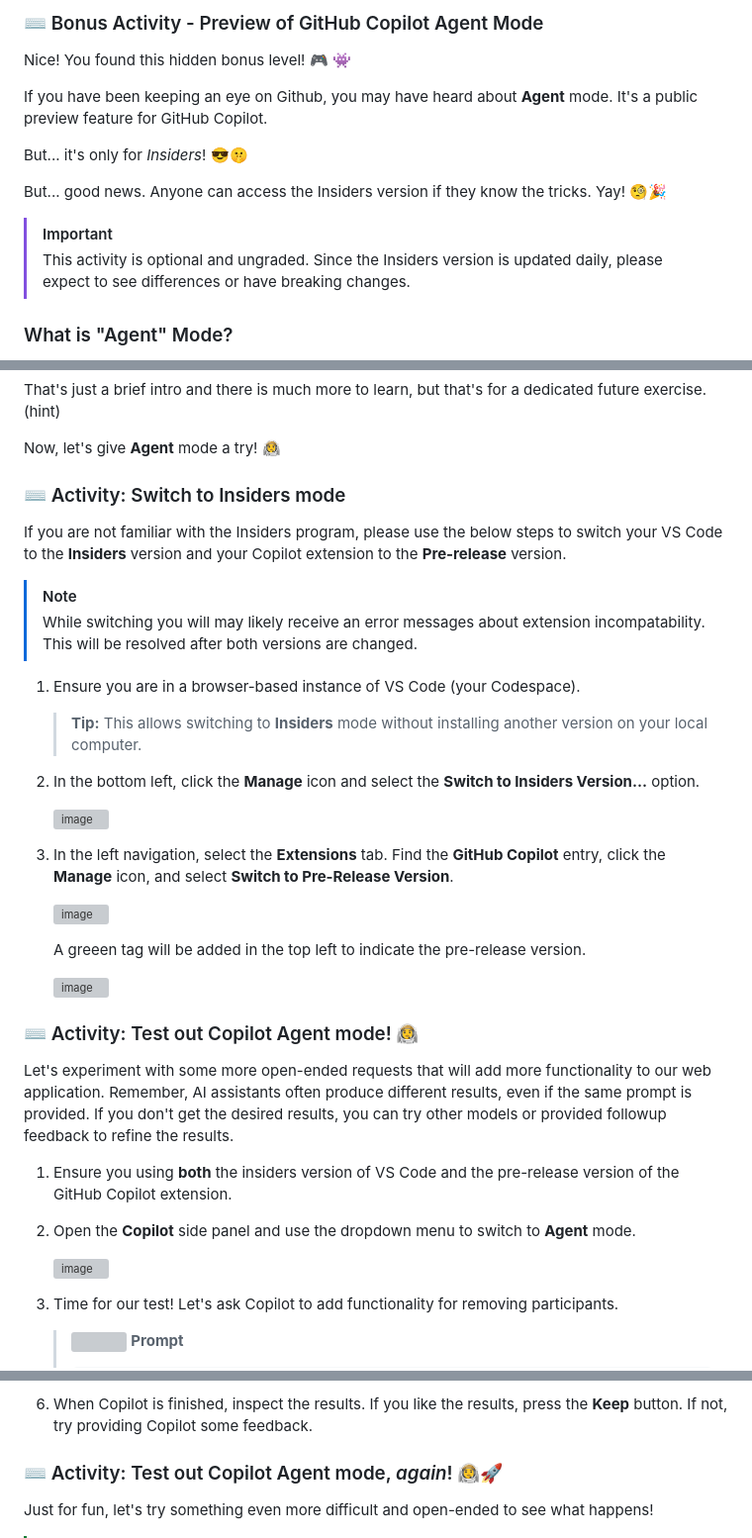
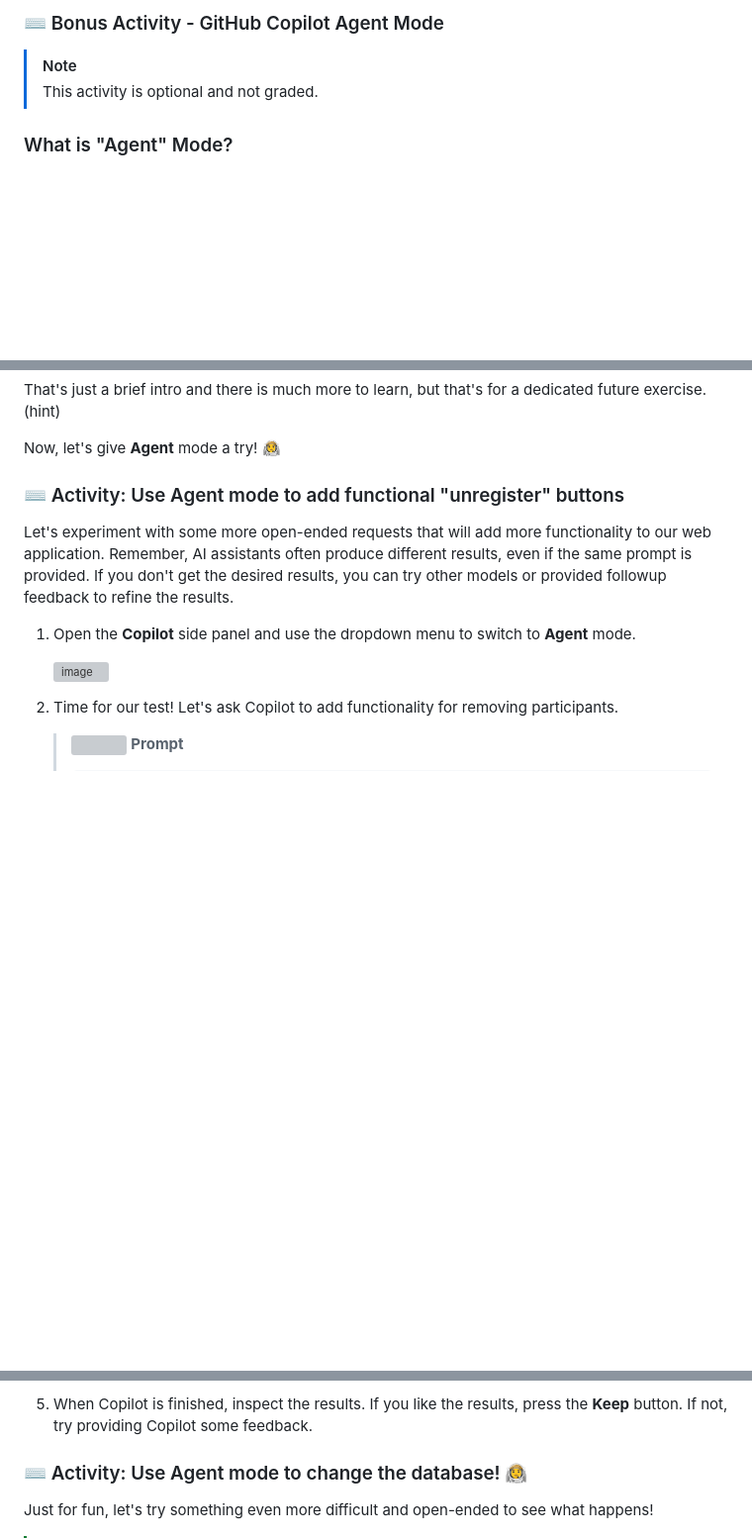
Before and after one commit to gntounisTP/skills-getting-started-with-github-copilot, a Markdown page: .github/steps/3b-copilot-agent-mode.md, 3 parts joined by grey strips. Shown: that part at 99% size. Drawn GitHub-style; blank space fills up the shorter version; grey boxes are pictures that could not be loaded.

Commit message:
chore: remove insiders version notes from optional agent mode step (#29)
Co-authored-by: Christopher W. Blake <chriswblake@github.com>

```diff
--- a/.github/steps/3b-copilot-agent-mode.md
+++ b/.github/steps/3b-copilot-agent-mode.md
@@ -1,17 +1,7 @@
-### :keyboard: Bonus Activity - Preview of GitHub Copilot Agent Mode
+### :keyboard: Bonus Activity - GitHub Copilot Agent Mode
 
-Nice! You found this hidden bonus level! 🎮 👾
-
-If you have been keeping an eye on Github, you may have heard about **Agent** mode.
-It's a public preview feature for GitHub Copilot.
-
-But... it's only for _Insiders_! 😎🤫
-
-But... good news. Anyone can access the Insiders version if they know the tricks. Yay! 🧐🎉
-
-> [!IMPORTANT]
-> This activity is optional and ungraded.
-> Since the Insiders version is updated daily, please expect to see differences or have breaking changes.
+> [!NOTE]
+> This activity is optional and not graded.
 
 ### What is "Agent" Mode?
 
@@ -24,35 +14,9 @@ That's just a brief intro and there is much more to learn, but that's for a dedi
 
 Now, let's give **Agent** mode a try! 👩‍🚀
 
-### :keyboard: Activity: Switch to Insiders mode
-
-If you are not familiar with the Insiders program, please use the below steps to switch your VS Code to the **Insiders** version and your Copilot extension to the **Pre-release** version.
-
-> [!NOTE]
-> While switching you will may likely receive an error messages about extension incompatability. This will be resolved after both versions are changed.
-
-1. Ensure you are in a browser-based instance of VS Code (your Codespace).
-
-   > **Tip:** This allows switching to **Insiders** mode without installing another version on your local computer.
-
-1. In the bottom left, click the **Manage** icon and select the **Switch to Insiders Version...** option.
-
-   <img width="300" alt="image" src="https://github.com/user-attachments/assets/11580b67-9891-4aa9-9a7c-04aff1e7ef9c" />
-
-1. In the left navigation, select the **Extensions** tab.
-   Find the **GitHub Copilot** entry, click the **Manage** icon, and select **Switch to Pre-Release Version**.
-
-   <img width="300" alt="image" src="https://github.com/user-attachments/assets/39e1d9ae-ba50-4cd7-b6b6-eb51aa0a35aa" />
-
-   A greeen tag will be added in the top left to indicate the pre-release version.
-
-   <img width="160" alt="image" src="https://github.com/user-attachments/assets/21ee8307-0c6d-4e8e-965d-cfd729edfe4c" />
-
-### :keyboard: Activity: Test out Copilot Agent mode! 🧑‍🚀
+### :keyboard: Activity: Use Agent mode to add functional "unregister" buttons
 
 Let's experiment with some more open-ended requests that will add more functionality to our web application. Remember, AI assistants often produce different results, even if the same prompt is provided. If you don't get the desired results, you can try other models or provided followup feedback to refine the results.
-
-1. Ensure you using **both** the insiders version of VS Code and the pre-release version of the GitHub Copilot extension.
 
 1. Open the **Copilot** side panel and use the dropdown menu to switch to **Agent** mode.
 
@@ -85,7 +49,7 @@ Let's experiment with some more open-ended requests that will add more functiona
 
 1. When Copilot is finished, inspect the results. If you like the results, press the **Keep** button. If not, try providing Copilot some feedback.
 
-### :keyboard: Activity: Test out Copilot Agent mode, _again_! 🧑‍🚀🚀
+### :keyboard: Activity: Use Agent mode to change the database! 🧑‍🚀
 
 Just for fun, let's try something even more difficult and open-ended to see what happens!
 
```
